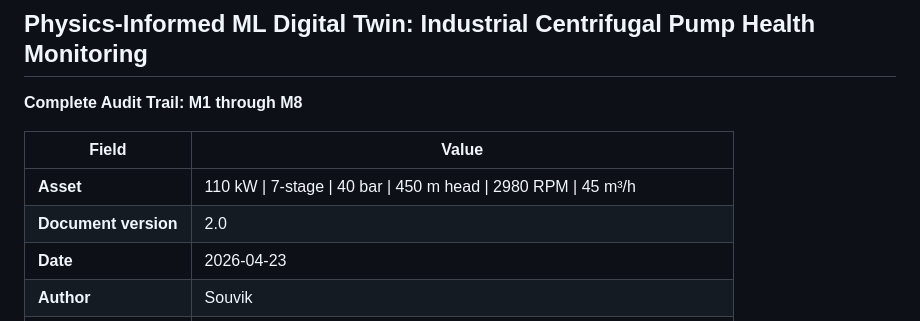
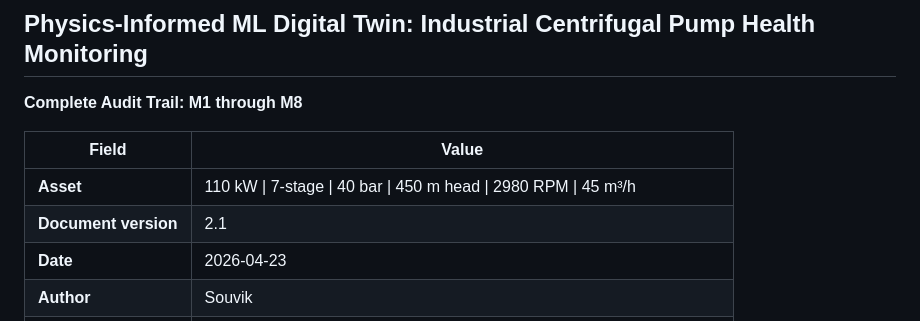
Before and after one commit to Souvik-1234-cpu/PumpSmart_Project, a Markdown page: project_challenges_and_resolutions.md, the part around the change. GitHub-like rendering.

Commit message:
updatedV2.1

```diff
--- a/project_challenges_and_resolutions.md
+++ b/project_challenges_and_resolutions.md
@@ -6,7 +6,7 @@
 | Field | Value |
 |-------|-------|
 | **Asset** | 110 kW \| 7-stage \| 40 bar \| 450 m head \| 2980 RPM \| 45 m³/h |
-| **Document version** | 2.0 |
+| **Document version** | 2.1 |
 | **Date** | 2026-04-23 |
 | **Author** | Souvik |
 | **Architecture** | v14.2 \| TCN-AE Level 2 \| CUSUM score_B \| Adaptive Threshold score_A |
```
